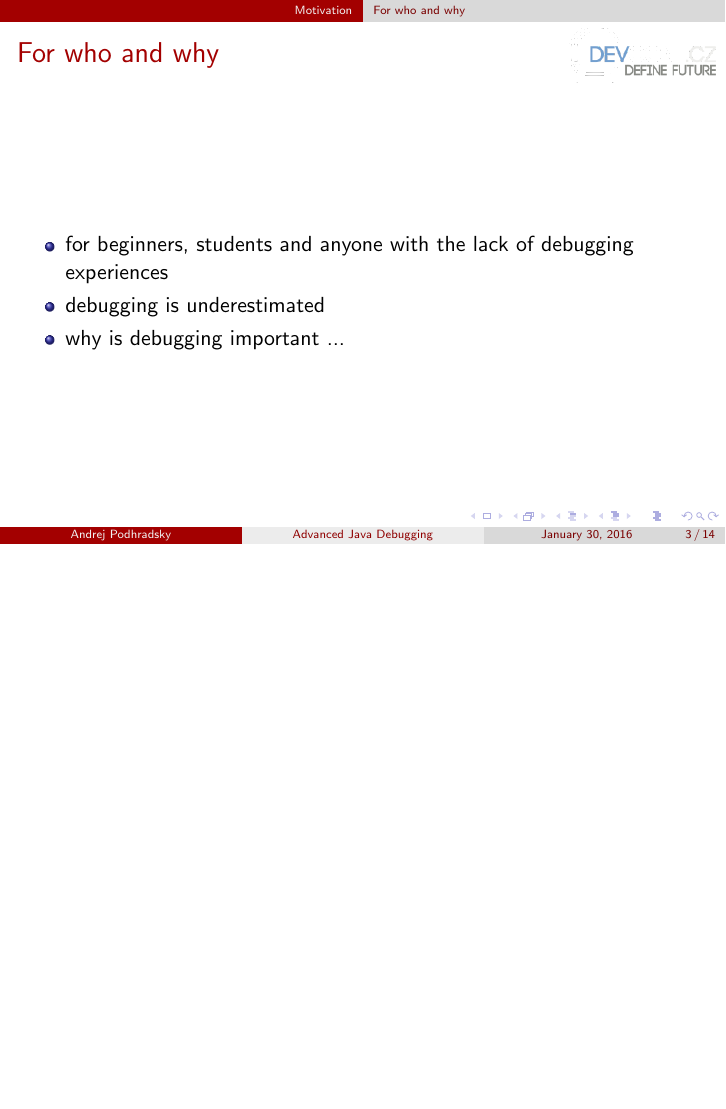
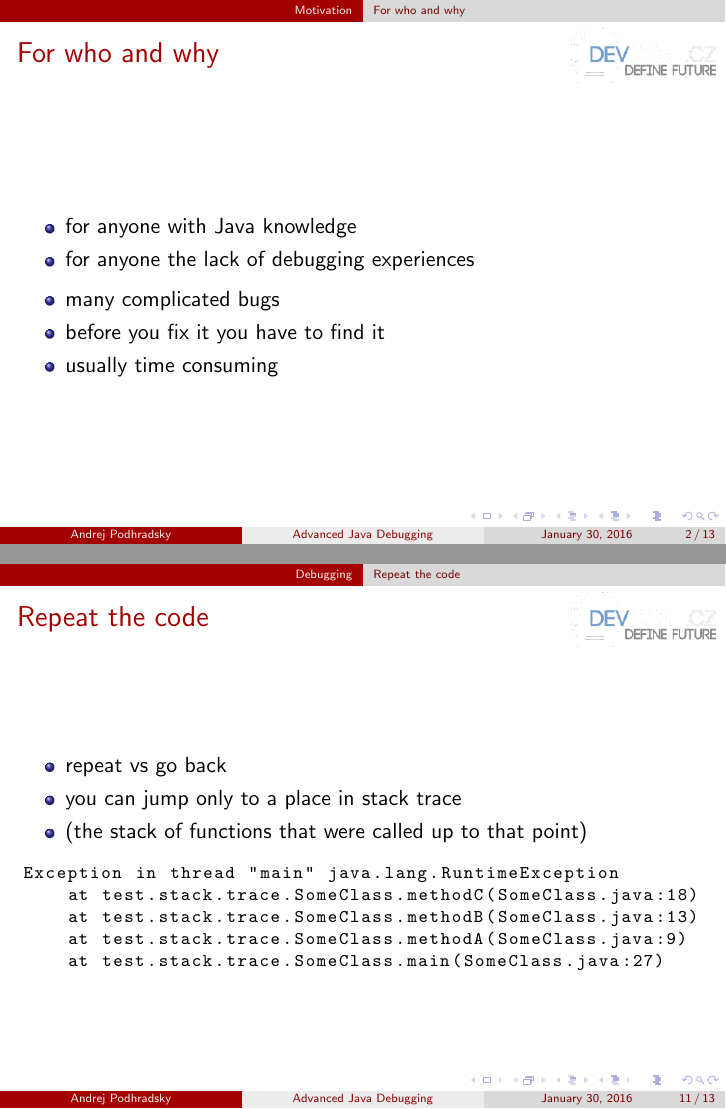
Before and after one commit to apodhrad/devconf2016, LaTeX slides (devconf_presentation.tex): page 3 of 14 before the commit and pages 2 and 11 of 13 after it, the two joined at a grey line, the shorter picture padded with empty space. Compiled offline with pdfLaTeX.

Commit message:
Presentation changes

```diff
--- a/devconf_presentation.tex
+++ b/devconf_presentation.tex
@@ -40,9 +40,13 @@
 \begin{frame}[fragile]
 \frametitle{For who and why}
 \begin{itemize}
-\item for beginners, students and anyone with the lack of debugging experiences
-\item debugging is underestimated
-\item why is debugging important ...
+\item for anyone with Java knowledge
+\item for anyone the lack of debugging experiences
+\end{itemize}
+\begin{itemize}
+\item many complicated bugs
+\item before you fix it you have to find it
+\item usually time consuming
 \end{itemize}
 \end{frame}
 
@@ -146,6 +150,18 @@ for (c = 0; c < ( n - 1 ); c++) {
 \subsection{Repeat the code}
 \begin{frame}[fragile]
 \frametitle{Repeat the code}
+\begin{itemize}
+\item repeat vs go back
+\item you can jump only to a place in stack trace
+\item (the stack of functions that were called up to that point)
+\end{itemize}
+\begin{lstlisting}
+Exception in thread "main" java.lang.RuntimeException
+    at test.stack.trace.SomeClass.methodC(SomeClass.java:18)
+    at test.stack.trace.SomeClass.methodB(SomeClass.java:13)
+    at test.stack.trace.SomeClass.methodA(SomeClass.java:9)
+    at test.stack.trace.SomeClass.main(SomeClass.java:27)
+\end{lstlisting}
 \end{frame}
 
 \subsection{Remote debugging}
```
Also changed, not shown: devconf_presentation.tex (28 more changed lines).
